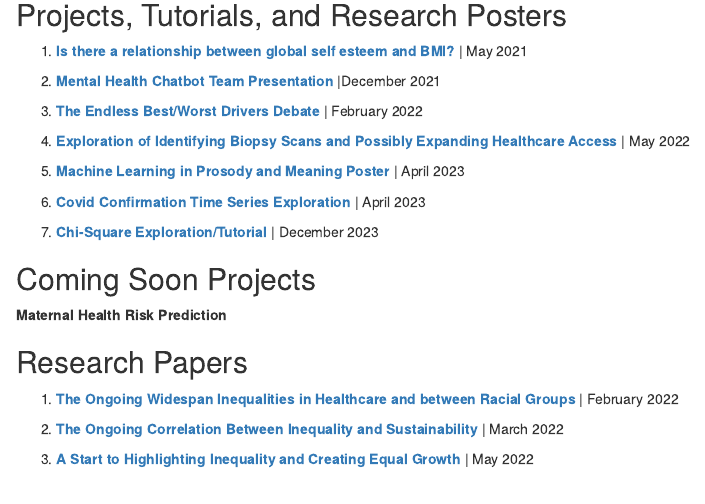
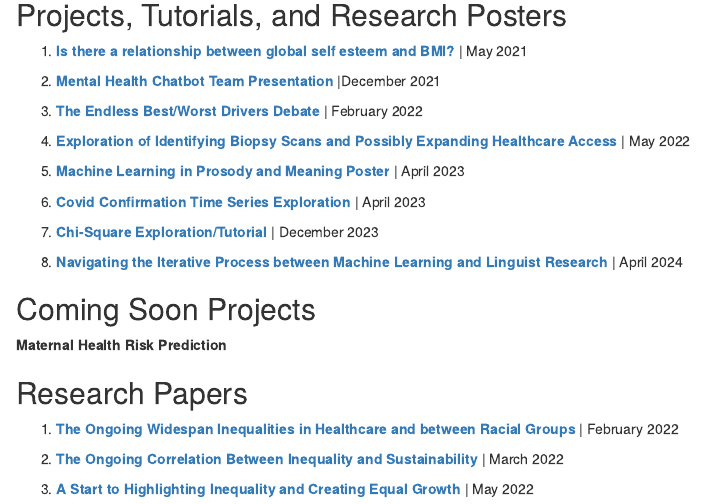
Before and after one commit to meguettler/meguettler.github.io, an R Markdown document (index.Rmd): the page in a window 1100 px wide, from 1000 px down. Rendered offline with R 4.5, knitr and Pandoc, with nearby package versions; drawn as R Markdown's standard HTML page in place of the format the file asks for.

Commit message:
Add files via upload

```diff
--- a/index.Rmd
+++ b/index.Rmd
@@ -80,6 +80,8 @@ High School Diploma \| September 2015 - June 2018
 
 7. [**Chi-Square Exploration/Tutorial**](Final_Project_AnswerKey.html) | December 2023
 
+8. [**Navigating the Iterative Process between Machine Learning and Linguist Research**](NEW COPY CCSNE ML Poster Outline (1).pdf) | April 2024
+
 ## Coming Soon Projects
 **Maternal Health Risk Prediction**
 
```
Also changed, not shown: NEW COPY CCSNE ML Poster Outline (1).pdf (added).
